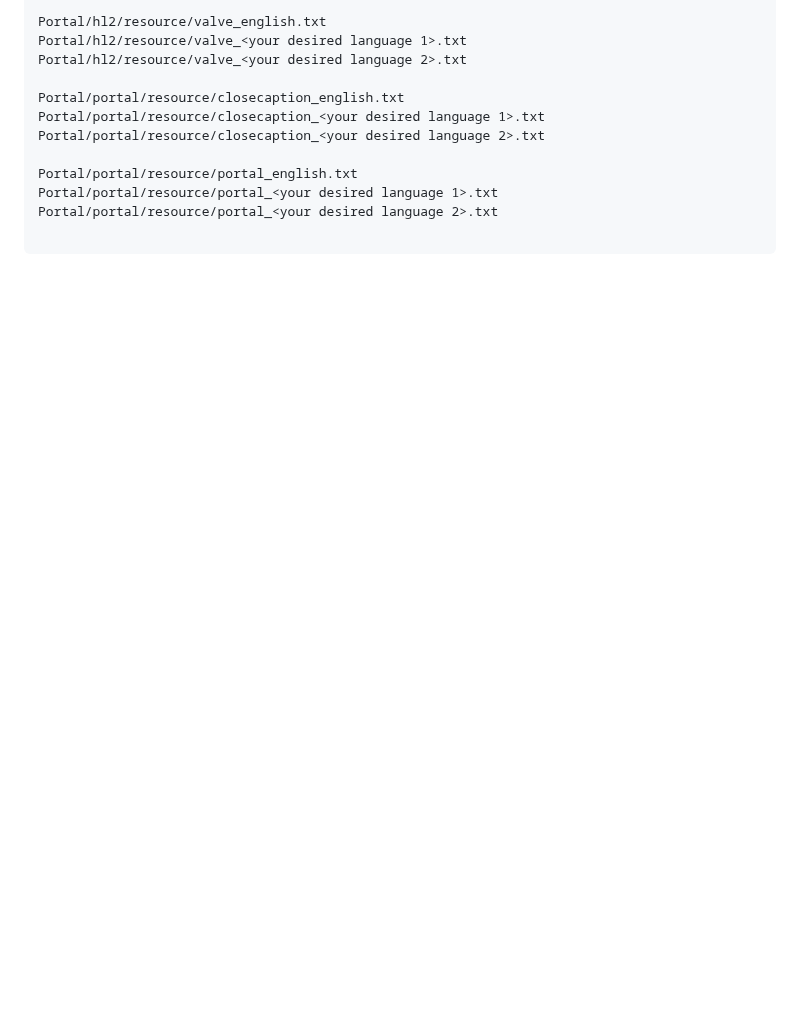
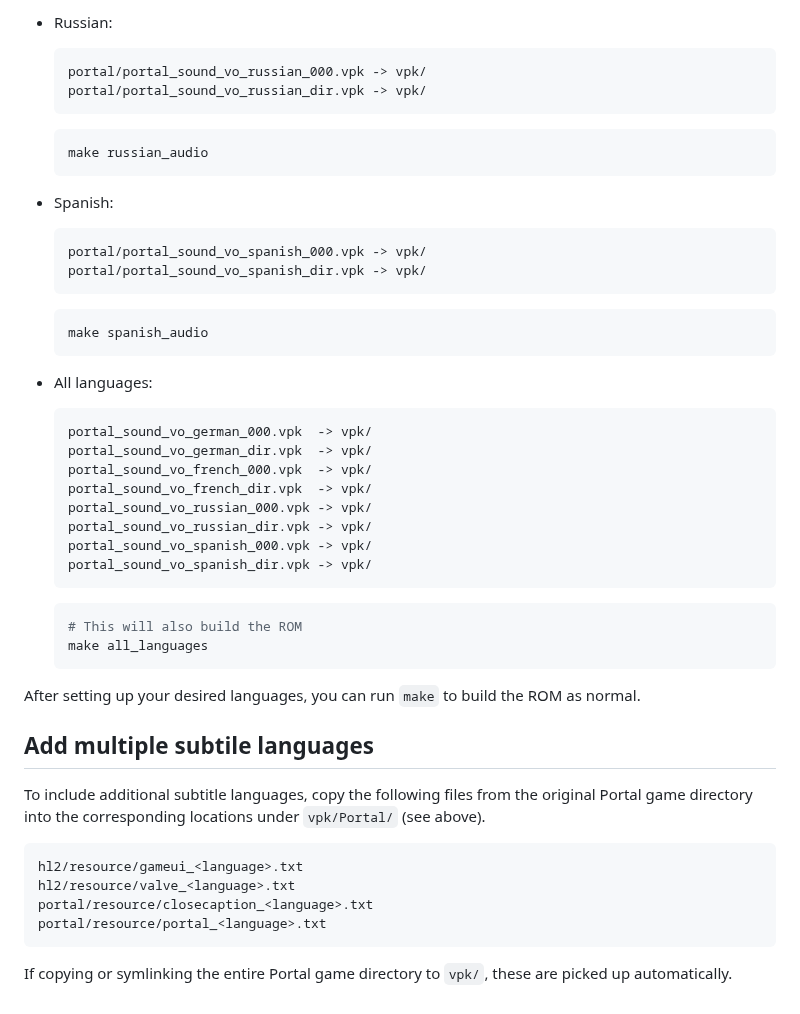
Before and after one commit to mwpenny/portal64-still-alive, a Markdown page: vpk/add_vpk_here.md, the part around one of its changes. GitHub-like rendering; blank space fills up the shorter version.

Commit message:
Clarify vpk directory structure in add_vpk_here.md

````diff
--- a/vpk/add_vpk_here.md
+++ b/vpk/add_vpk_here.md
@@ -101,14 +72,53 @@ Portal/hl2/resource/gameui_<your desired language 2>.txt
 
-Portal/hl2/resource/valve_english.txt
-Portal/hl2/resource/valve_<your desired language 1>.txt
-Portal/hl2/resource/valve_<your desired language 2>.txt
+* Russian:
+  ```
+  portal/portal_sound_vo_russian_000.vpk -> vpk/
+  portal/portal_sound_vo_russian_dir.vpk -> vpk/
+  ```
+  ```
+  make russian_audio
+  ```
 
-Portal/portal/resource/closecaption_english.txt
-Portal/portal/resource/closecaption_<your desired language 1>.txt
-Portal/portal/resource/closecaption_<your desired language 2>.txt
+* Spanish:
+  ```
+  portal/portal_sound_vo_spanish_000.vpk -> vpk/
+  portal/portal_sound_vo_spanish_dir.vpk -> vpk/
+  ```
+  ```
+  make spanish_audio
+  ```
 
-Portal/portal/resource/portal_english.txt
-Portal/portal/resource/portal_<your desired language 1>.txt
-Portal/portal/resource/portal_<your desired language 2>.txt
+* All languages:
+  ```
+  portal_sound_vo_german_000.vpk  -> vpk/
+  portal_sound_vo_german_dir.vpk  -> vpk/
+  portal_sound_vo_french_000.vpk  -> vpk/
+  portal_sound_vo_french_dir.vpk  -> vpk/
+  portal_sound_vo_russian_000.vpk -> vpk/
+  portal_sound_vo_russian_dir.vpk -> vpk/
+  portal_sound_vo_spanish_000.vpk -> vpk/
+  portal_sound_vo_spanish_dir.vpk -> vpk/
+  ```
+  ```sh
+  # This will also build the ROM
+  make all_languages
+  ```
+
+After setting up your desired languages, you can run `make` to build the ROM as
+normal.
+
+## Add multiple subtile languages
+
+To include additional subtitle languages, copy the following files from the
+original Portal game directory into the corresponding locations under `vpk/Portal/`
+(see above).
 
 ```
+hl2/resource/gameui_<language>.txt
+hl2/resource/valve_<language>.txt
+portal/resource/closecaption_<language>.txt
+portal/resource/portal_<language>.txt
+```
+
+If copying or symlinking the entire Portal game directory to `vpk/`, these are
+picked up automatically.
````
Also changed, not shown: other parts of vpk/add_vpk_here.md (+55 -84 lines).
